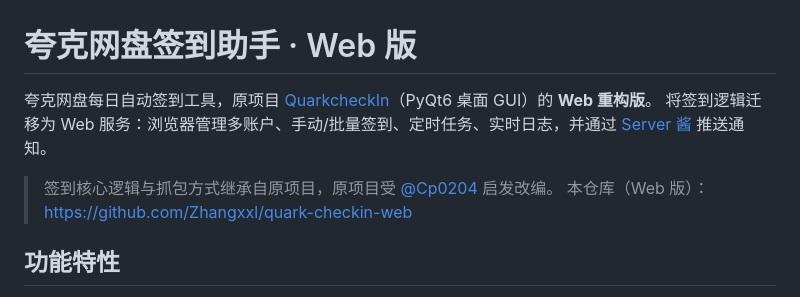
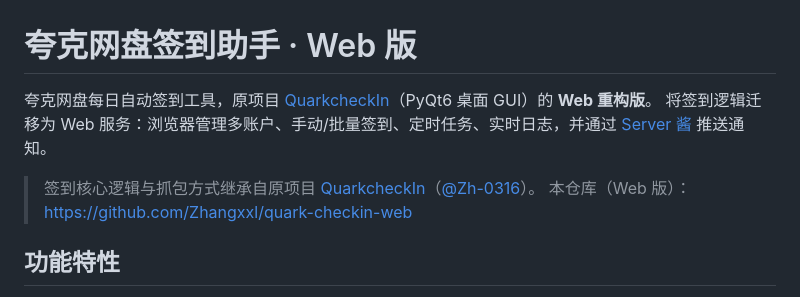
Before and after one commit to Zhangxxl/quark-checkin-web, a Markdown page: README.md, the part around one of its changes. Rendered like a GitHub page.

Commit message:
:memo: docs: 更新原项目地址为 Zh-0316/QuarkcheckIn

```diff
--- a/README.md
+++ b/README.md
@@ -4,6 +4,6 @@
 将签到逻辑迁移为 Web 服务：浏览器管理多账户、手动/批量签到、定时任务、实时日志，并通过 [Server 酱](https://sct.ftqq.com/) 推送通知。
 
-> 签到核心逻辑与抓包方式继承自原项目，原项目受 [@Cp0204](https://github.com/Cp0204/quark-auto-save) 启发改编。
+> 签到核心逻辑与抓包方式继承自原项目 [QuarkcheckIn](https://github.com/Zh-0316/QuarkcheckIn)（[@Zh-0316](https://github.com/Zh-0316)）。
 > 本仓库（Web 版）：https://github.com/Zhangxxl/quark-checkin-web
 
 ## 功能特性
```
Also changed, not shown: other parts of README.md (+1 -1 lines).
